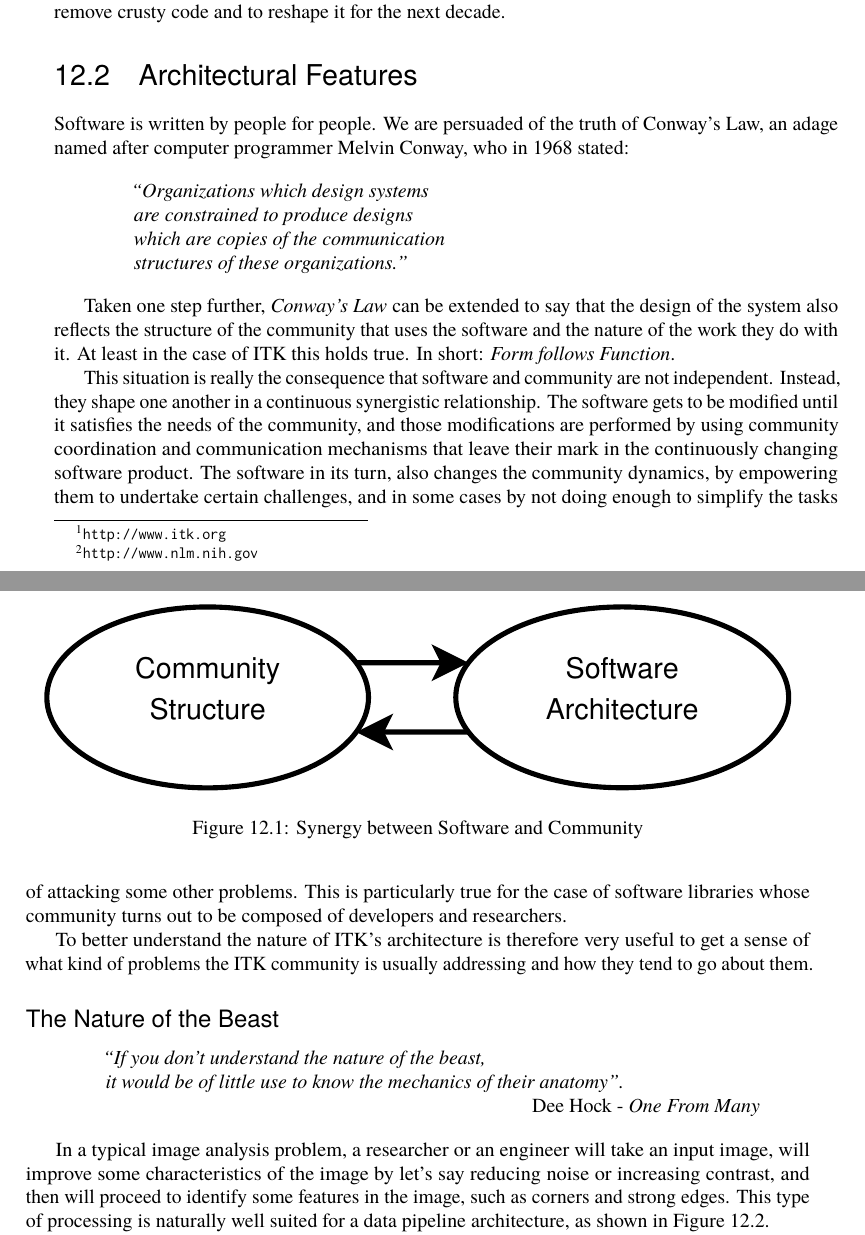
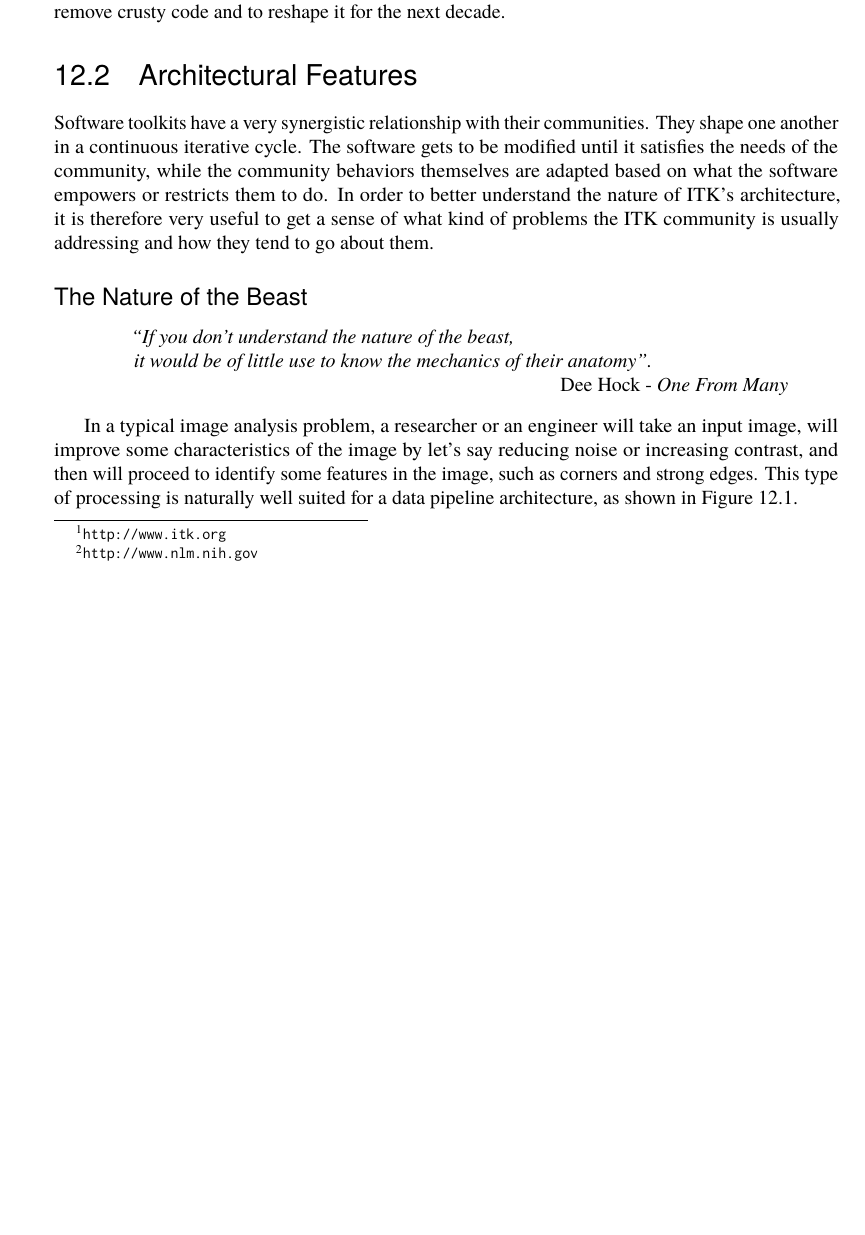
Before and after one commit to catlee/aosa-volume2, a LaTeX thesis (tex/en/aosa2.tex, which reads tex/en/itk.tex): two parts of pages 89 and 90 of 224 before the commit and part of page 89 of 224 after it, the two joined at a grey line, cut so that both start at the same text, the shorter picture padded with empty space. Compiled offline with pdfLaTeX.

Commit message:
Starting to address Greg's review comments from Nov 18th. 1) Simplified introduction to architectural features. 2) removed software-community diagram.
git-svn-id: http://www.aosabook.org/svn/volume2@739 dd5aa6cc-de63-413d-92ad-03a14aac4e6a

```diff
--- a/tex/en/itk.tex
+++ b/tex/en/itk.tex
@@ -19,41 +19,14 @@ next decade.
 
 \begin{aosasect1}{Architectural Features}
 
-Software is written by people for people. We are persuaded of the truth of Conway's Law,
-an adage named after computer programmer Melvin Conway, who in 1968 stated:
-
-\begin{center}
-\begin{quotation}
-\emph{
-``Organizations which design systems\\
-are constrained to produce designs\\
-which are copies of the communication\\
-structures of these organizations.''
-}
-\end{quotation}
-\end{center}
-
-Taken one step further, \emph{Conway's Law} can be extended to say that the
-design of the system also reflects the structure of the community that uses the
-software and the nature of the work they do with it. At least in the case of
-ITK this holds true. In short: \emph{Form follows Function}.
-
-\aosafigure{../images/itk/SoftwareAndCommunitySynergy.pdf}{Synergy between Software and Community}{fig.itk.synergy}
-
-This situation is really the consequence that software and community are not
-independent. Instead, they shape one another in a continuous synergistic
-relationship. The software gets to be modified until it satisfies the needs of
-the community, and those modifications are performed by using community
-coordination and communication mechanisms that leave their mark in the
-continuously changing software product. The software in its turn, also changes
-the community dynamics, by empowering them to undertake certain challenges, and
-in some cases by not doing enough to simplify the tasks of attacking some other
-problems. This is particularly true for the case of software libraries whose
-community turns out to be composed of developers and researchers.
-
-To better understand the nature of ITK's architecture is therefore very useful
-to get a sense of what kind of problems the ITK community is usually addressing
-and how they tend to go about them.
+Software toolkits have a very synergistic relationship with their communities.
+They shape one another in a continuous iterative cycle.  The software gets to
+be modified until it satisfies the needs of the community, while the community
+behaviors themselves are adapted based on what the software empowers or
+restricts them to do. In order to better understand the nature of ITK's
+architecture, it is therefore very useful to get a sense of what kind of
+problems the ITK community is usually addressing and how they tend to go about
+them.
 
 \begin{aosasect2}{The Nature of the Beast}
 
```
